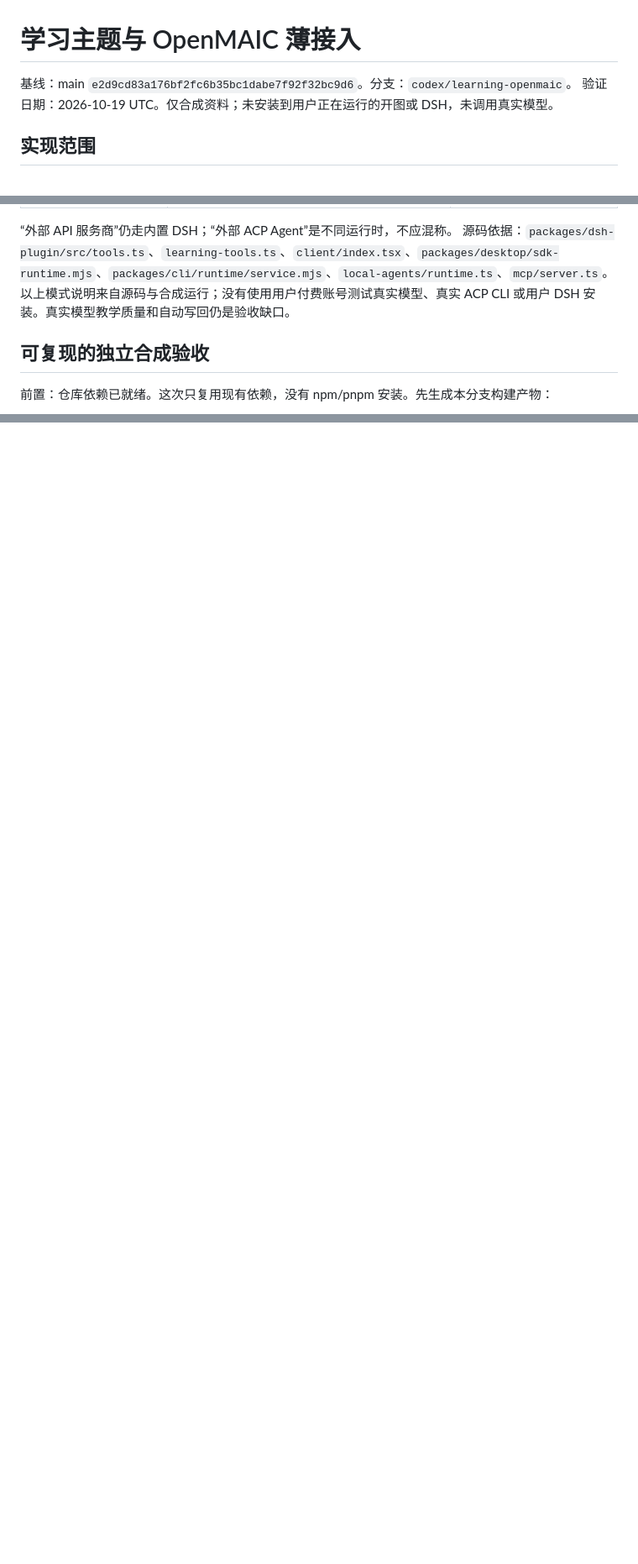
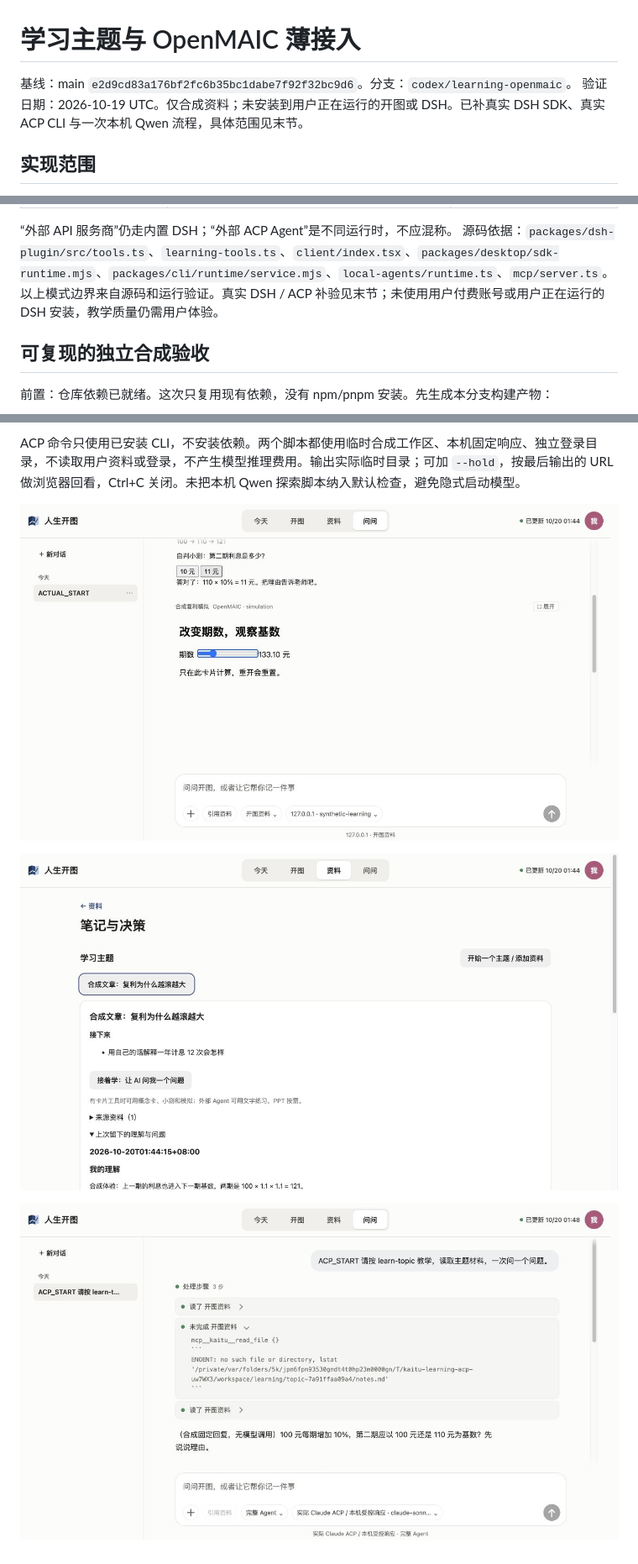
Before and after one commit to Stahl-G/rensheng-kaitu, a Markdown page: docs/acceptance/learning-openmaic.md, 3 parts joined by grey strips. Shown at 84% size. Drawn GitHub-style; pictures changed too: docs/acceptance/learning-openmaic/actual-acp-error.jpg (added), docs/acceptance/learning-openmaic/actual-sdk-cards.jpg (added), docs/acceptance/learning-openmaic/actual-sdk-reopen.jpg (added); blank space fills up the shorter version.

Commit message:
fix: show ACP tool details and verify learning runtime flows

```diff
--- a/docs/acceptance/learning-openmaic.md
+++ b/docs/acceptance/learning-openmaic.md
@@ -1,7 +1,7 @@
 # 学习主题与 OpenMAIC 薄接入
 
 基线：main `e2d9cd83a176bf2fc6b35bc1dabe7f92f32bc9d6`。分支：`codex/learning-openmaic`。
-验证日期：2026-10-19 UTC。仅合成资料；未安装到用户正在运行的开图或 DSH，未调用真实模型。
+验证日期：2026-10-19 UTC。仅合成资料；未安装到用户正在运行的开图或 DSH。已补真实 DSH SDK、真实 ACP CLI 与一次本机 Qwen 流程，具体范围见末节。
 
 ## 实现范围
 
@@ -74,7 +74,7 @@
 
 “外部 API 服务商”仍走内置 DSH；“外部 ACP Agent”是不同运行时，不应混称。
 源码依据：`packages/dsh-plugin/src/tools.ts`、`learning-tools.ts`、`client/index.tsx`、`packages/desktop/sdk-runtime.mjs`、`packages/cli/runtime/service.mjs`、`local-agents/runtime.ts`、`mcp/server.ts`。
-以上模式说明来自源码与合成运行；没有使用用户付费账号测试真实模型、真实 ACP CLI 或用户 DSH 安装。真实模型教学质量和自动写回仍是验收缺口。
+以上模式边界来自源码和运行验证。真实 DSH / ACP 补验见末节；未使用用户付费账号或用户正在运行的 DSH 安装，教学质量仍需用户体验。
 
 ## 可复现的独立合成验收
 
@@ -108,0 +126,7 @@ node scripts/learning-smoke.mjs --check
+ACP 命令只使用已安装 CLI，不安装依赖。两个脚本都使用临时合成工作区、本机固定响应、独立登录目录，不读取用户资料或登录，不产生模型推理费用。输出实际临时目录；可加 `--hold`，按最后输出的 URL 做浏览器回看，Ctrl+C 关闭。未把本机 Qwen 探索脚本纳入默认检查，避免隐式启动模型。
+
+![实际 DSH 工具结果的小测与模拟](learning-openmaic/actual-sdk-cards.jpg)
+
+![实际工具保存后从资料页回读](learning-openmaic/actual-sdk-reopen.jpg)
+
+![实际 ACP 工具错误详情可见](learning-openmaic/actual-acp-error.jpg)
```
Also changed, not shown: other parts of docs/acceptance/learning-openmaic.md (+17 -0 lines), 7 other files.
